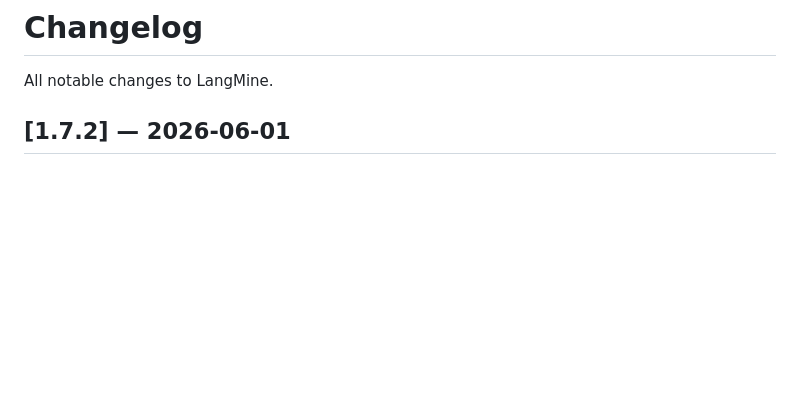
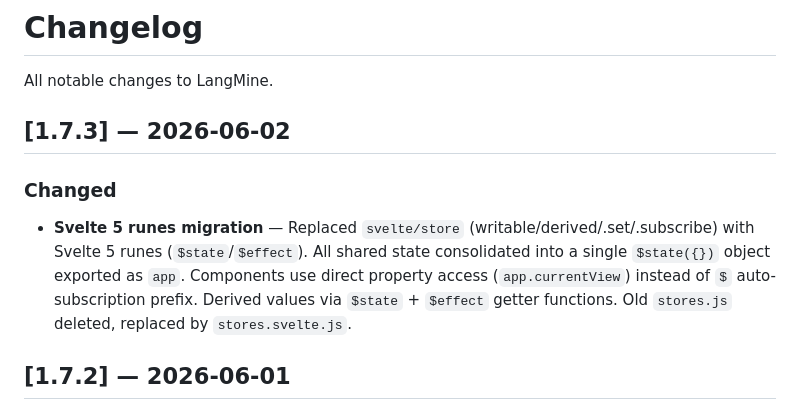
Before and after one commit to marsraspi-lab/langmine, a Markdown page: CHANGELOG.md, the part around the change. Rendered like a GitHub page; blank space fills up the shorter version.

Commit message:
docs: update for Svelte 5 runes migration
- CONTRIBUTING.md: rewrite state management section for ({}) pattern
- CHANGELOG.md: add v1.7.3 entry
- HANDOFF.md: bump version, add runes summary

```diff
--- a/CHANGELOG.md
+++ b/CHANGELOG.md
@@ -1,6 +1,12 @@
 # Changelog
 
 All notable changes to LangMine.
+
+## [1.7.3] — 2026-06-02
+
+### Changed
+
+- **Svelte 5 runes migration** — Replaced `svelte/store` (writable/derived/.set/.subscribe) with Svelte 5 runes (`$state`/`$effect`). All shared state consolidated into a single `$state({})` object exported as `app`. Components use direct property access (`app.currentView`) instead of `$` auto-subscription prefix. Derived values via `$state` + `$effect` getter functions. Old `stores.js` deleted, replaced by `stores.svelte.js`.
 
 ## [1.7.2] — 2026-06-01
 
```
Also changed, not shown: CONTRIBUTING.md (+20 -16 lines), HANDOFF.md (+4 -3 lines).
